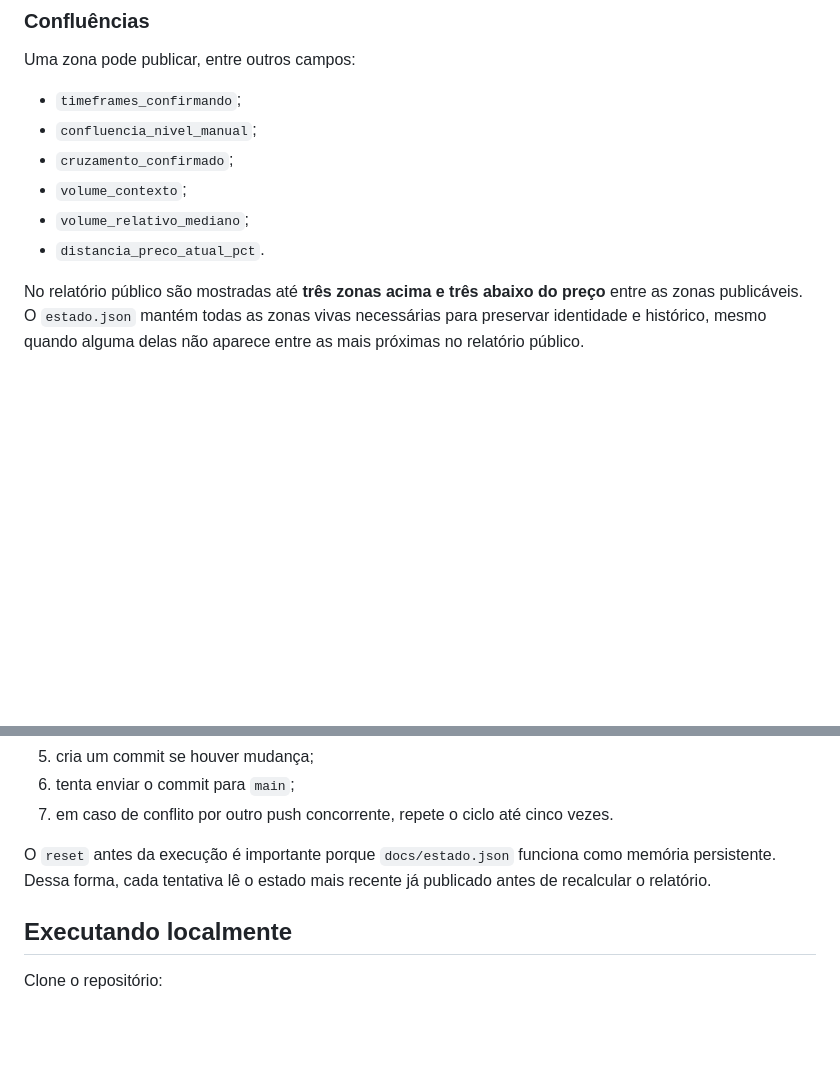
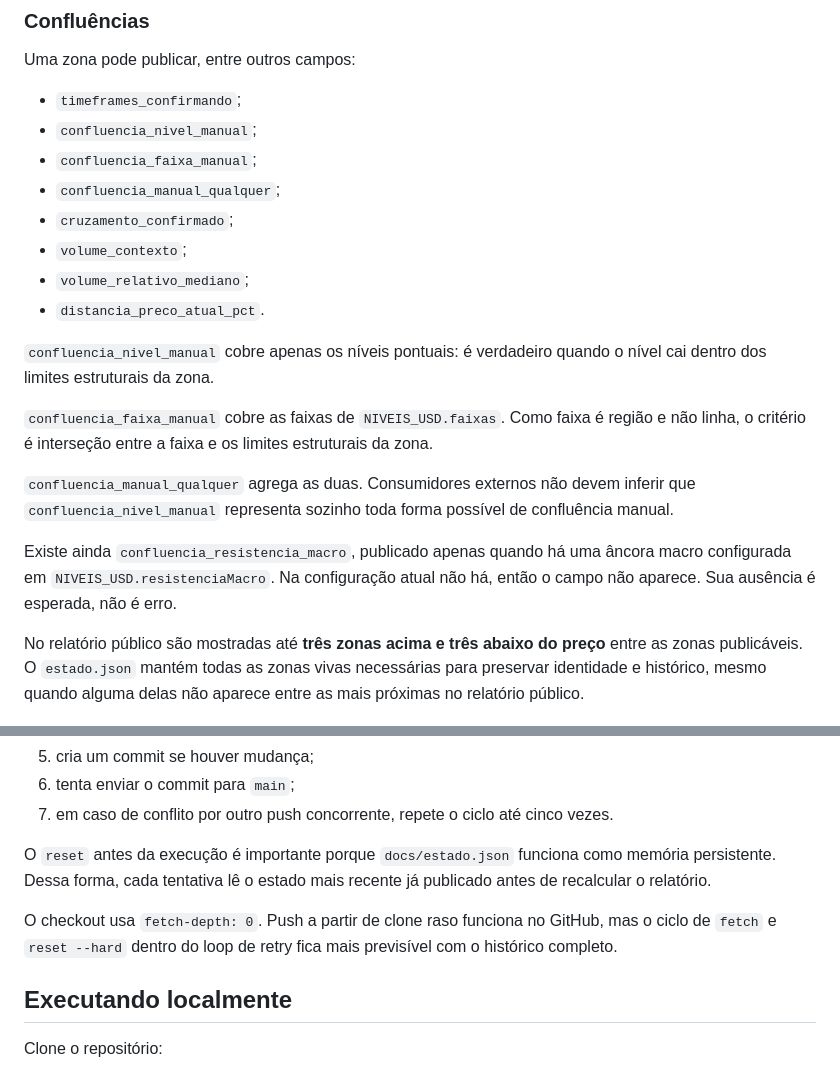
Before and after one commit to matheussamadello/Monitor-BTC-Price, a Markdown page: README.md, 2 parts joined by grey strips. Drawn GitHub-style; blank space fills up the shorter version.

```diff
--- a/README.md
+++ b/README.md
@@ -234,10 +234,20 @@ Uma zona pode publicar, entre outros campos:
 
 - `timeframes_confirmando`;
 - `confluencia_nivel_manual`;
+- `confluencia_faixa_manual`;
+- `confluencia_manual_qualquer`;
 - `cruzamento_confirmado`;
 - `volume_contexto`;
 - `volume_relativo_mediano`;
 - `distancia_preco_atual_pct`.
+
+`confluencia_nivel_manual` cobre apenas os níveis pontuais: é verdadeiro quando o nível cai dentro dos limites estruturais da zona.
+
+`confluencia_faixa_manual` cobre as faixas de `NIVEIS_USD.faixas`. Como faixa é região e não linha, o critério é interseção entre a faixa e os limites estruturais da zona.
+
+`confluencia_manual_qualquer` agrega as duas. Consumidores externos não devem inferir que `confluencia_nivel_manual` representa sozinho toda forma possível de confluência manual.
+
+Existe ainda `confluencia_resistencia_macro`, publicado apenas quando há uma âncora macro configurada em `NIVEIS_USD.resistenciaMacro`. Na configuração atual não há, então o campo não aparece. Sua ausência é esperada, não é erro.
 
 No relatório público são mostradas até **três zonas acima e três abaixo do preço** entre as zonas publicáveis. O `estado.json` mantém todas as zonas vivas necessárias para preservar identidade e histórico, mesmo quando alguma delas não aparece entre as mais próximas no relatório público.
 
@@ -361,6 +371,8 @@ A cada execução, o workflow:
 
 O `reset` antes da execução é importante porque `docs/estado.json` funciona como memória persistente. Dessa forma, cada tentativa lê o estado mais recente já publicado antes de recalcular o relatório.
 
+O checkout usa `fetch-depth: 0`. Push a partir de clone raso funciona no GitHub, mas o ciclo de `fetch` e `reset --hard` dentro do loop de retry fica mais previsível com o histórico completo.
+
 ## Executando localmente
 
 Clone o repositório:
```
Also changed, not shown: PROMPT_BTC_TECHNICAL_WATCH.md (+35 -4 lines).
